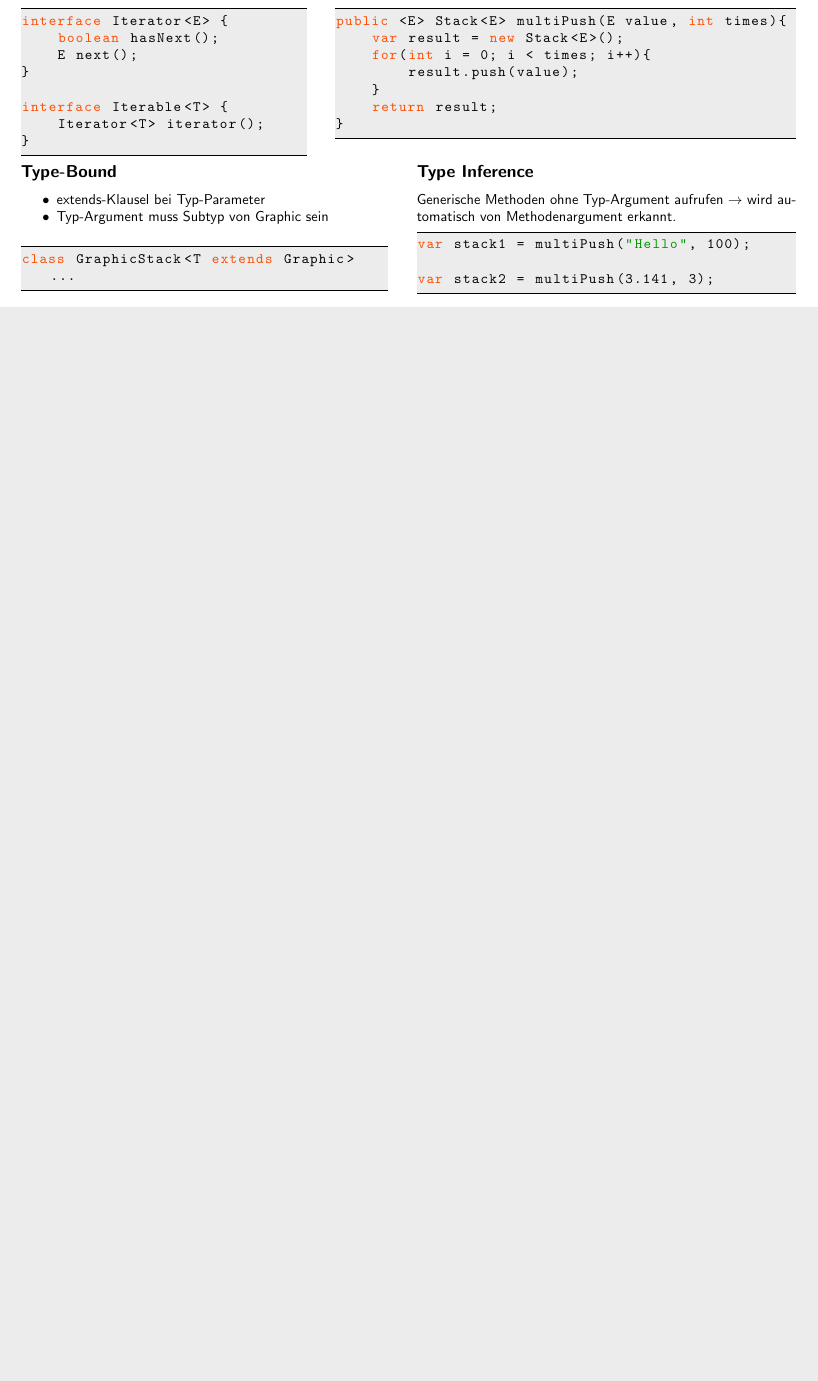
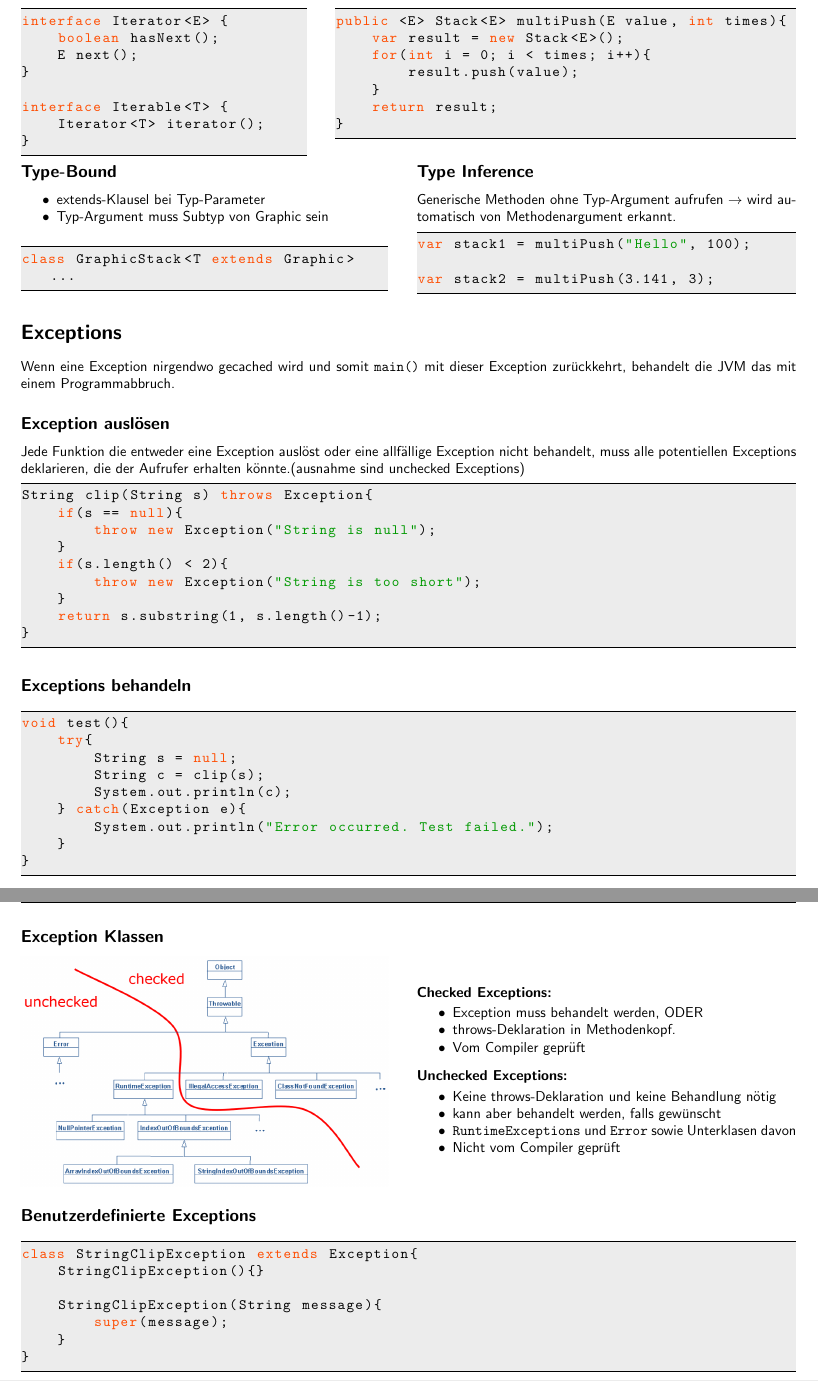
Before and after one commit to HSR-Stud/JavaC_CheatSheet, a LaTeX document (JavaC_CheatSheet.tex, which reads code/Exception_catch.java, code/Exception_own.java, code/Exception_throw.java): part of page 5 of 5 before the commit and two parts of pages 5 and 6 of 7 after it, the two joined at a grey line, cut so that both start at the same text, the shorter picture padded with empty space. Compiled offline with pdfLaTeX; an older LaTeX class or package is replaced by its successor.

Commit message:
section Exception added. But better Layout needed

```diff
--- /dev/null
+++ b/code/Exception_catch.java
@@ -0,0 +1,9 @@
+void test(){
+	try{
+		String s = null;
+		String c = clip(s);
+		System.out.println(c);
+	} catch(Exception e){
+		System.out.println("Error occurred. Test failed.");
+	}
+}
--- /dev/null
+++ b/code/Exception_own.java
@@ -0,0 +1,7 @@
+class StringClipException extends Exception{
+	StringClipException(){}
+
+	StringClipException(String message){
+		super(message);
+	}
+}
--- /dev/null
+++ b/code/Exception_throw.java
@@ -0,0 +1,9 @@
+String clip(String s) throws Exception{
+	if(s == null){
+		throw new Exception("String is null");
+	}
+	if(s.length() < 2){
+		throw new Exception("String is too short");
+	}
+	return s.substring(1, s.length()-1);
+}
--- /dev/null
+++ b/sections/Exceptions.tex
@@ -0,0 +1,29 @@
+\section*{Exceptions}
+Wenn eine Exception nirgendwo gecached wird und somit \texttt{main()} mit dieser Exception zurückkehrt, behandelt die JVM das mit einem Programmabbruch.
+	\subsection*{Exception auslösen}
+		Jede Funktion die entweder eine Exception auslöst oder eine allfällige Exception nicht behandelt, muss alle potentiellen Exceptions deklarieren, die der Aufrufer erhalten könnte.(ausnahme sind unchecked Exceptions)
+		\lstinputlisting{code/Exception_throw.java}
+	\subsection*{Exceptions behandeln}
+		\lstinputlisting{code/Exception_catch.java}
+	\subsection*{Exception Klassen}
+		\begin{minipage}{9cm}
+			\includegraphics[width=\columnwidth]{pics/Exception_hierarchy.png}
+		\end{minipage}
+		\hspace*{0.5cm}
+		\begin{minipage}{9.3cm}
+			\textbf{Checked Exceptions:}\vspace{-0.2cm}
+			\begin{itemize}[noitemsep]
+				\item Exception muss behandelt werden, ODER
+				\item throws-Deklaration in Methodenkopf.
+				\item Vom Compiler geprüft
+			\end{itemize}
+			\textbf{Unchecked Exceptions:}\vspace*{-0.2cm}
+			\begin{itemize}[noitemsep]
+				\item Keine throws-Deklaration und keine Behandlung nötig
+				\item kann aber behandelt werden, falls gewünscht
+				\item \texttt{RuntimeExceptions} und \texttt{Error} sowie Unterklasen davon
+				\item Nicht vom Compiler geprüft
+			\end{itemize}
+		\end{minipage}
+	\subsection*{Benutzerdefinierte Exceptions}
+		\lstinputlisting{code/Exception_own.java}
@@ -0,0 +53,3 @@
+		\lstinputlisting{code/Exception_finallyWithoutCatch.java}
+		\lstinputlisting{code/Exception_finallyAuto.java}
+		\lstinputlisting{code/Exception_finallyAuto2.java}
```
Also changed, not shown: JavaC_CheatSheet.tex (+1 -0 lines), code/Exception_finally.java (added, +8 -0 lines), code/Exception_finallyAuto.java (added, +3 -0 lines), code/Exception_finallyAuto2.java (added, +6 -0 lines), code/Exception_finallyWithoutCatch.java (added, +5 -0 lines), code/Exception_multiCatch.java (added, +7 -0 lines), code/Exception_multiCatch2.java (added, +5 -0 lines), JavaC_CheatSheet.pdf, pics/Exception_hierarchy.PNG (added), sections/Exceptions.tex (23 more changed lines), 1 other file.
